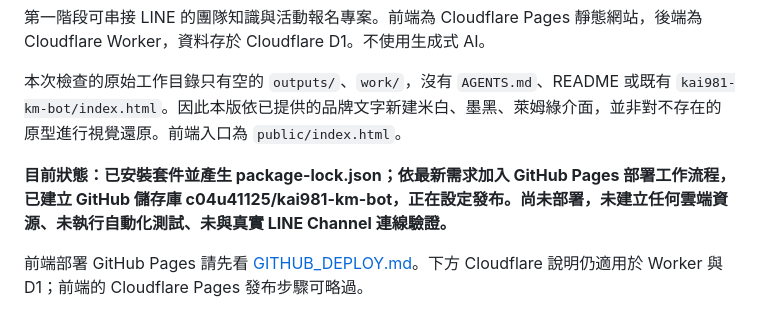
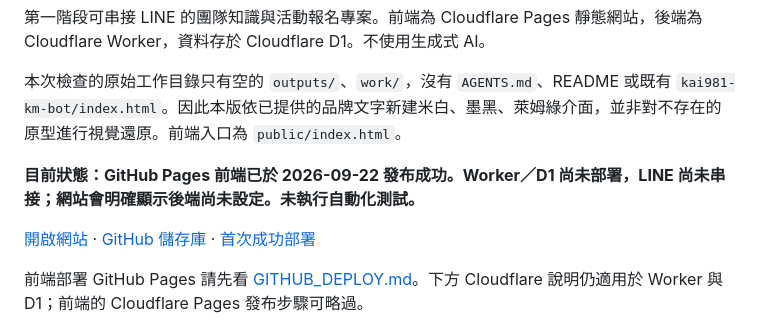
Before and after one commit to c04u41125/kai981-km-bot, a Markdown page: README.md, the part around the change. GitHub-like rendering.

```diff
--- a/README.md
+++ b/README.md
@@ -6,7 +6,9 @@ SAME GRAVITY DIFFERENT MOVES
 
 本次檢查的原始工作目錄只有空的 `outputs/`、`work/`，沒有 `AGENTS.md`、README 或既有 `kai981-km-bot/index.html`。因此本版依已提供的品牌文字新建米白、墨黑、萊姆綠介面，並非對不存在的原型進行視覺還原。前端入口為 `public/index.html`。
 
-**目前狀態：已安裝套件並產生 package-lock.json；依最新需求加入 GitHub Pages 部署工作流程，已建立 GitHub 儲存庫 c04u41125/kai981-km-bot，正在設定發布。尚未部署，未建立任何雲端資源、未執行自動化測試、未與真實 LINE Channel 連線驗證。**
+**目前狀態：GitHub Pages 前端已於 2026-09-22 發布成功。Worker／D1 尚未部署，LINE 尚未串接；網站會明確顯示後端尚未設定。未執行自動化測試。**
+
+[開啟網站](https://c04u41125.github.io/kai981-km-bot/) · [GitHub 儲存庫](https://github.com/c04u41125/kai981-km-bot) · [首次成功部署](https://github.com/c04u41125/kai981-km-bot/actions/runs/35730196792)
 
 前端部署 GitHub Pages 請先看 [GITHUB_DEPLOY.md](GITHUB_DEPLOY.md)。下方 Cloudflare 說明仍適用於 Worker 與 D1；前端的 Cloudflare Pages 發布步驟可略過。
 
```
Also changed, not shown: DEPLOYMENT.md (added, +18 -0 lines).
